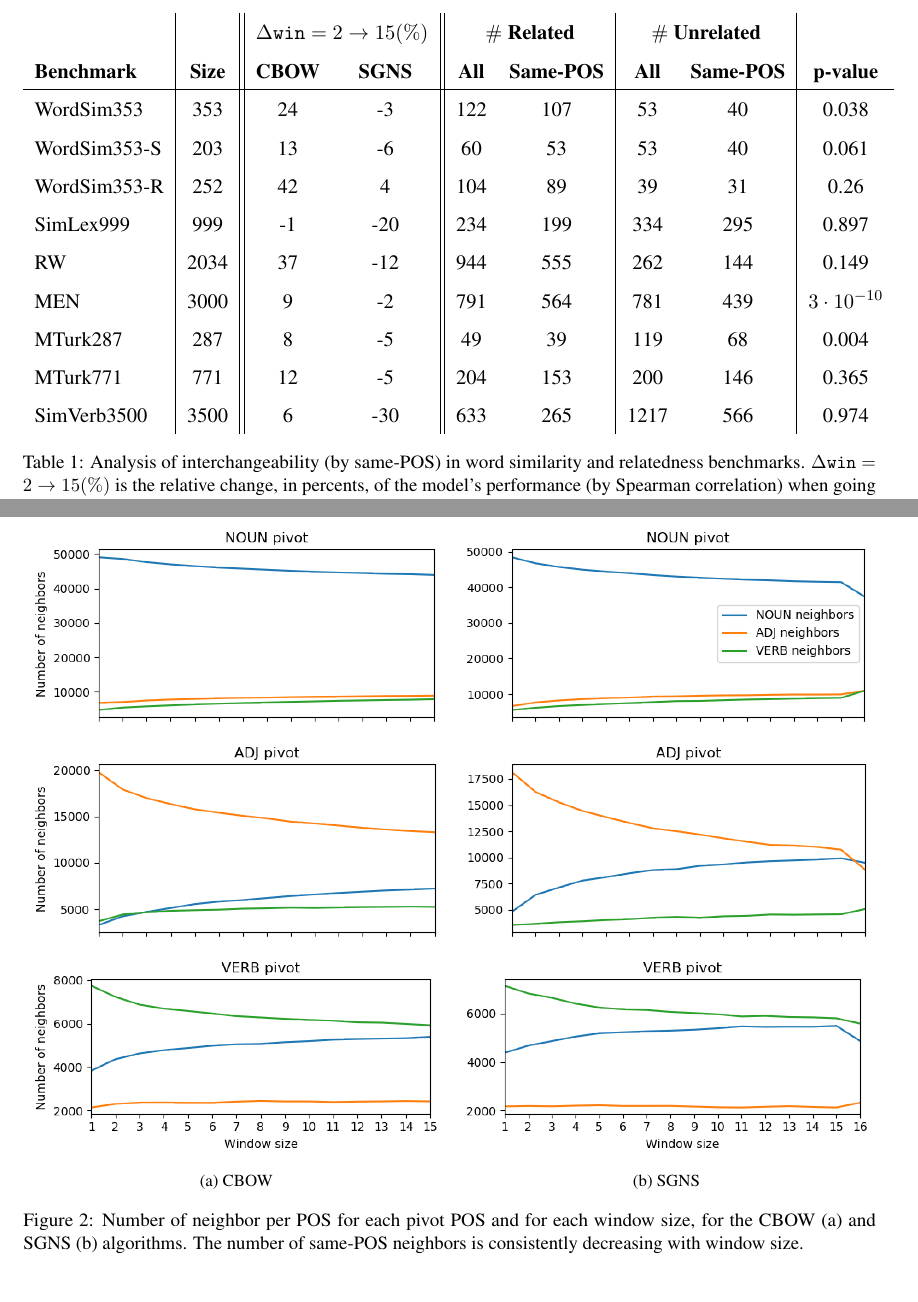
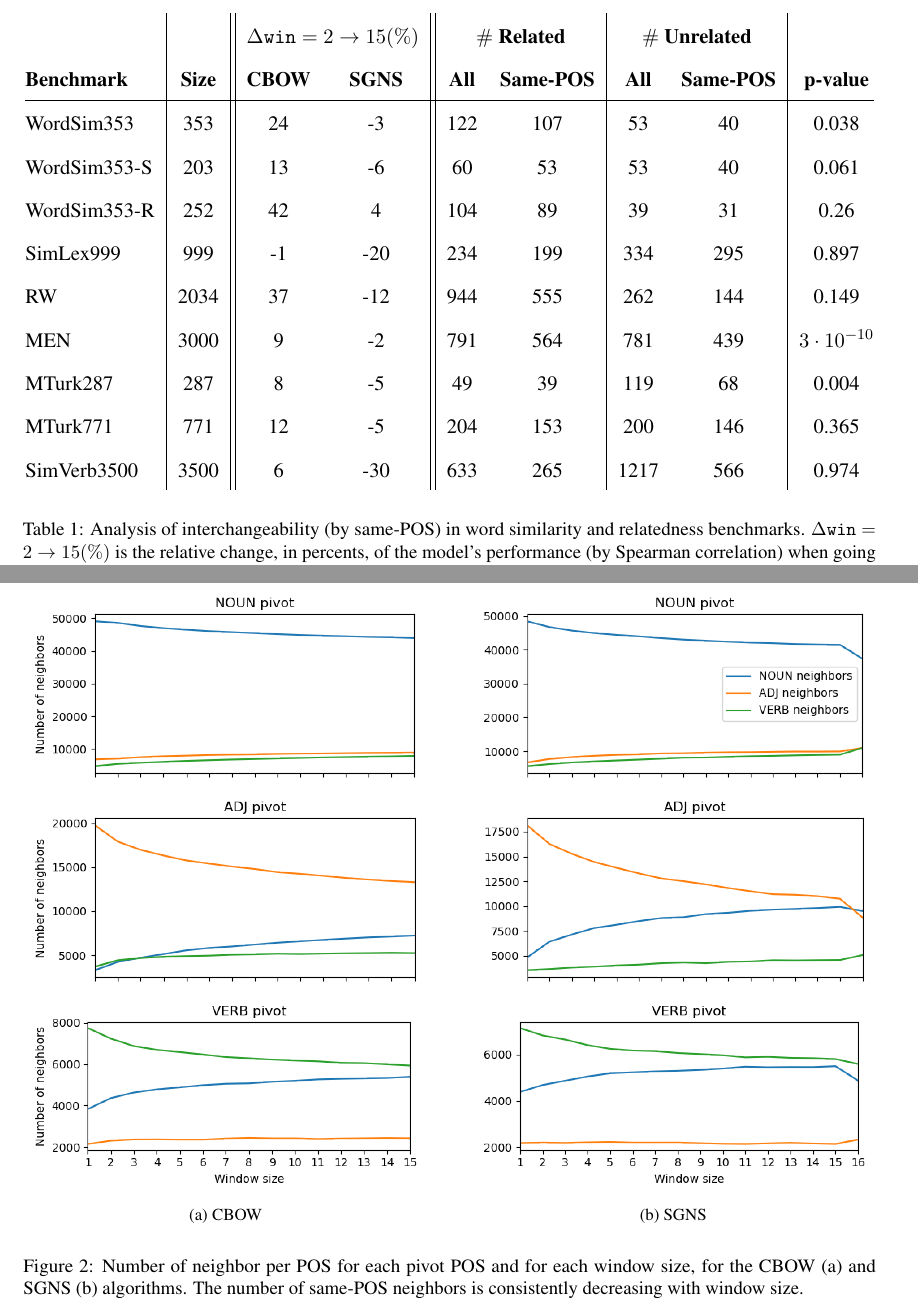
Before and after one commit to danielhers/interchangeability, a LaTeX paper (interchangeability.tex): two parts of pages 3 and 5 of 7, joined at a grey line, cut so that both start at the same text. Compiled offline with pdfLaTeX.

Commit message:
Fix overfull hbox

```diff
--- a/interchangeability.tex
+++ b/interchangeability.tex
@@ -175,8 +178,7 @@ IBM Research\\
 
     \begin{table*}[th]
     \centering
-    \def\arraystretch{1.5}
-    \begin{tabular}{l|c||cc||cc|cc|c}
+    \begin{tabular}{@{}l|c||cc||cc|cc|c@{}}
     && \multicolumn{2}{c||}{\bf $\Delta \mathtt{win}=2\to 15 (\%)$}
     & \multicolumn{2}{c|}{\bf $\#$ Related} & \multicolumn{2}{c|}{\bf $\#$ Unrelated} \\
     \bf Benchmark & \bf Size& \bf CBOW & \bf SGNS
@@ -380,13 +381,14 @@ IBM Research\\
     while the number of nearest neighbors of other POS are increasing or unaffected.
 
     \begin{figure*}[t]
-        \begin{subfigure}[b]{.5\textwidth}
+        \begin{subfigure}[b]{.475\textwidth}
         \includegraphics[width=\textwidth]{NOUN_nn_100_fasttext_enwiki-20170501-clean_cbow-300d-min500_pos.png}
         \includegraphics[width=\textwidth]{ADJ_nn_100_fasttext_enwiki-20170501-clean_cbow-300d-min500_pos.png}
         \includegraphics[width=\textwidth]{VERB_nn_100_fasttext_enwiki-20170501-clean_cbow-300d-min500_pos.png}
         \caption{CBOW}
         \end{subfigure}
-        \begin{subfigure}[b]{.5\textwidth}
+        \hfill
+        \begin{subfigure}[b]{.475\textwidth}
         \includegraphics[width=\textwidth]{NOUN_nn_100_fasttext_enwiki-20170501-clean_skipgram-300d-min500_pos.png}
         \includegraphics[width=\textwidth]{ADJ_nn_100_fasttext_enwiki-20170501-clean_skipgram-300d-min500_pos.png}
         \includegraphics[width=\textwidth]{VERB_nn_100_fasttext_enwiki-20170501-clean_skipgram-300d-min500_pos.png}
```
Also changed, not shown: interchangeability.tex (4 more changed lines).
